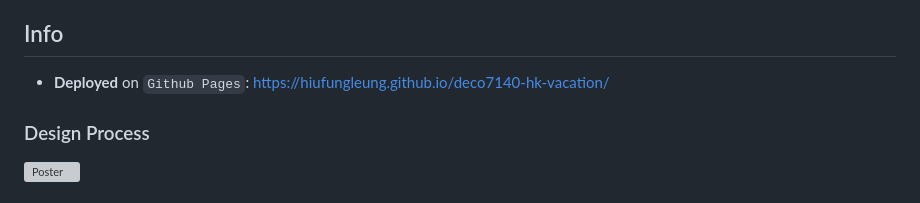
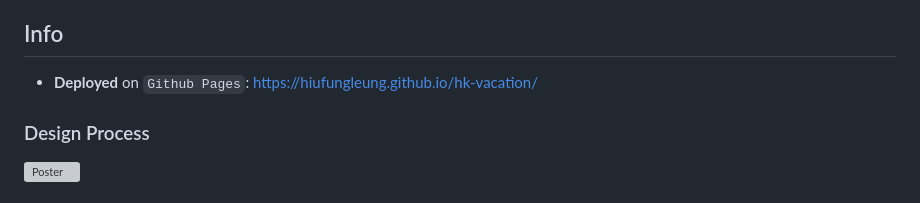
Before and after one commit to hiufungleung/deco7140-hk-vacation, a Markdown page: README.md, the part around the change. Drawn GitHub-style; grey boxes are pictures that could not be loaded.

Commit message:
Update README.md repo name

```diff
--- a/README.md
+++ b/README.md
@@ -2,7 +2,7 @@
 
 A comprehensive tourism website showcasing Hong Kong's attractions, dining, shopping, culture, arts, and travel information. Built as part of DECO7140 - Introduction to Web Design at the University of Queensland.
 ## Info
-- **Deployed** on `Github Pages`: https://hiufungleung.github.io/deco7140-hk-vacation/
+- **Deployed** on `Github Pages`: https://hiufungleung.github.io/hk-vacation/
 ### Design Process
 ![Poster](./poster.png)
 ## 🌟 Features
```
